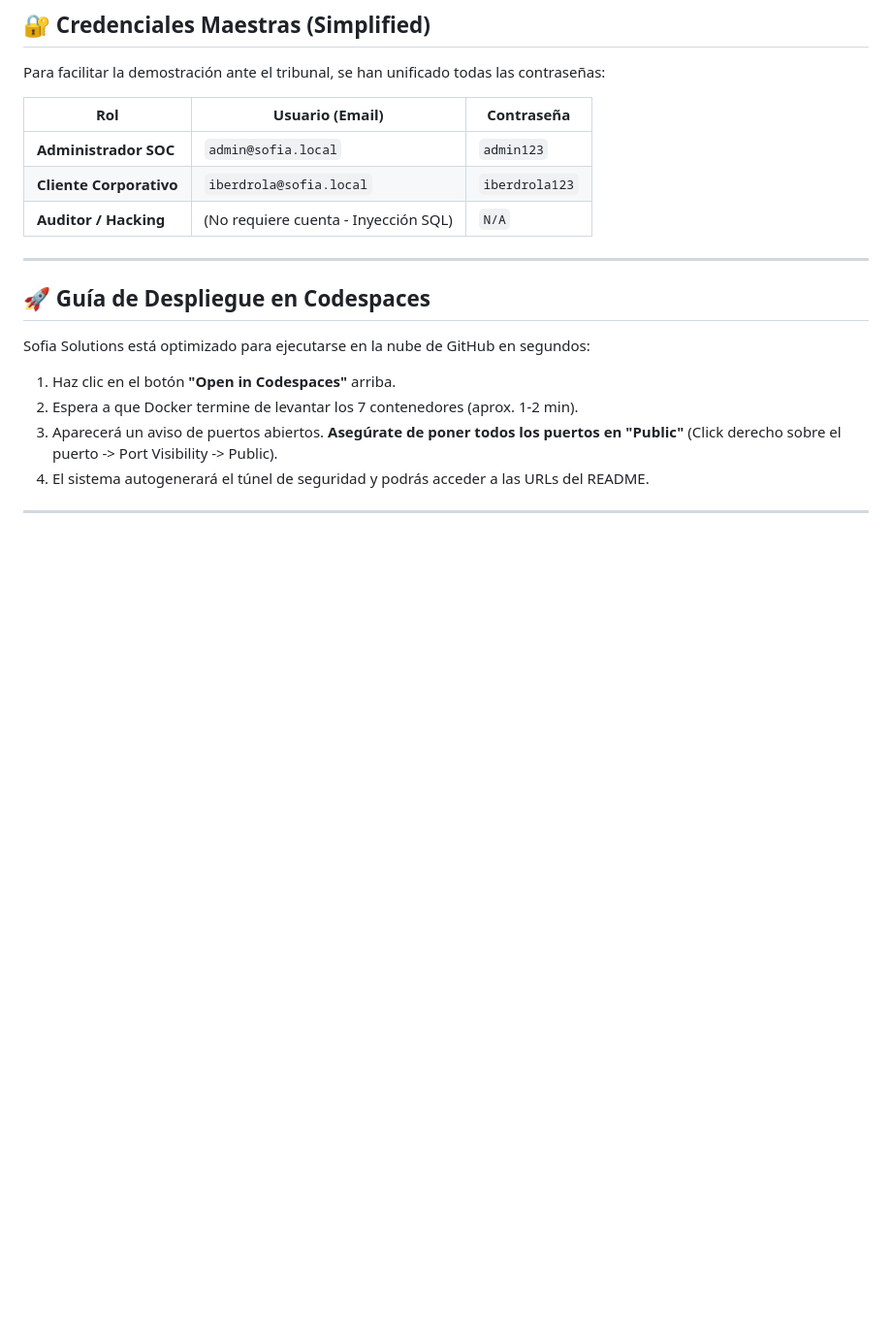
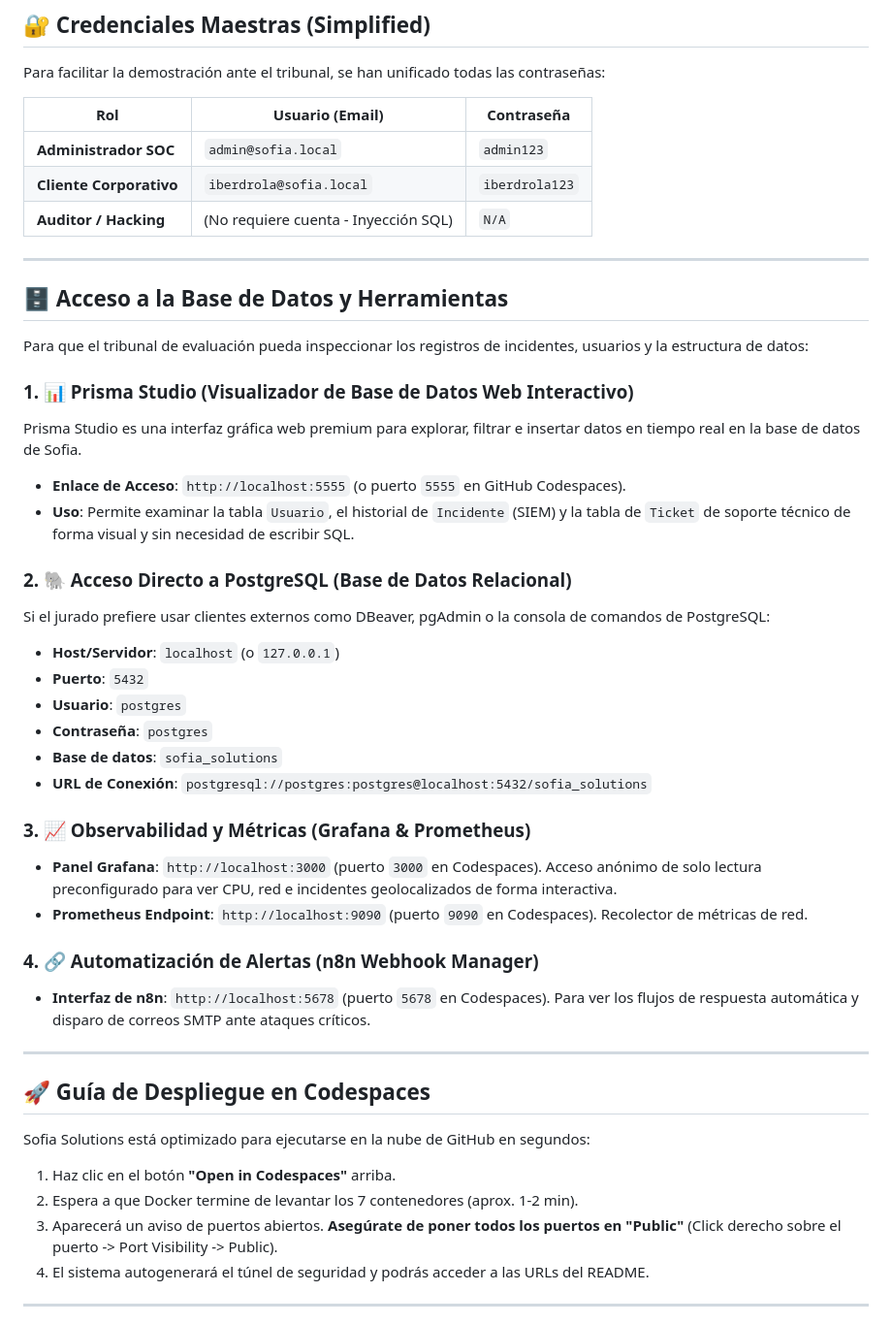
Before and after one commit to ewsophie333-lgtm/sofia-solutions, a Markdown page: README.md, the part around the change. Shown at 97% size. Rendered like a GitHub page; blank space fills up the shorter version.

Commit message:
docs: actualizar README.md con accesos detallados a base de datos y herramientas de telemetria

```diff
--- a/README.md
+++ b/README.md
@@ -29,6 +29,33 @@ Para facilitar la demostración ante el tribunal, se han unificado todas las con
 | **Administrador SOC** | `admin@sofia.local` | `admin123` |
 | **Cliente Corporativo** | `iberdrola@sofia.local` | `iberdrola123` |
 | **Auditor / Hacking** | (No requiere cuenta - Inyección SQL) | `N/A` |
+
+---
+
+## 🗄️ Acceso a la Base de Datos y Herramientas
+
+Para que el tribunal de evaluación pueda inspeccionar los registros de incidentes, usuarios y la estructura de datos:
+
+### 1. 📊 Prisma Studio (Visualizador de Base de Datos Web Interactivo)
+Prisma Studio es una interfaz gráfica web premium para explorar, filtrar e insertar datos en tiempo real en la base de datos de Sofia.
+*   **Enlace de Acceso**: `http://localhost:5555` (o puerto `5555` en GitHub Codespaces).
+*   **Uso**: Permite examinar la tabla `Usuario`, el historial de `Incidente` (SIEM) y la tabla de `Ticket` de soporte técnico de forma visual y sin necesidad de escribir SQL.
+
+### 2. 🐘 Acceso Directo a PostgreSQL (Base de Datos Relacional)
+Si el jurado prefiere usar clientes externos como DBeaver, pgAdmin o la consola de comandos de PostgreSQL:
+*   **Host/Servidor**: `localhost` (o `127.0.0.1`)
+*   **Puerto**: `5432`
+*   **Usuario**: `postgres`
+*   **Contraseña**: `postgres`
+*   **Base de datos**: `sofia_solutions`
+*   **URL de Conexión**: `postgresql://postgres:postgres@localhost:5432/sofia_solutions`
+
+### 3. 📈 Observabilidad y Métricas (Grafana & Prometheus)
+*   **Panel Grafana**: `http://localhost:3000` (puerto `3000` en Codespaces). Acceso anónimo de solo lectura preconfigurado para ver CPU, red e incidentes geolocalizados de forma interactiva.
+*   **Prometheus Endpoint**: `http://localhost:9090` (puerto `9090` en Codespaces). Recolector de métricas de red.
+
+### 4. 🔗 Automatización de Alertas (n8n Webhook Manager)
+*   **Interfaz de n8n**: `http://localhost:5678` (puerto `5678` en Codespaces). Para ver los flujos de respuesta automática y disparo de correos SMTP ante ataques críticos.
 
 ---
 
```
